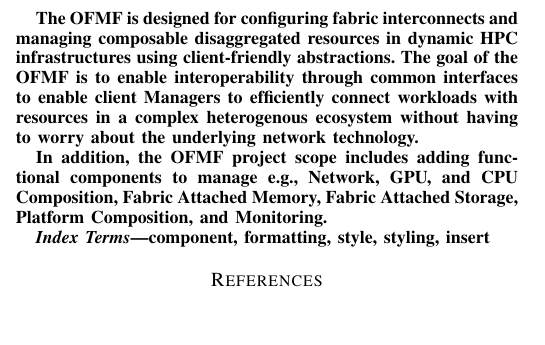
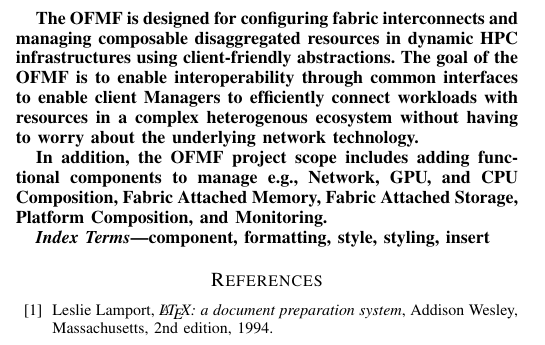
Before and after one commit to michaelaguilarcollab/COMPSYS23, a LaTeX paper (COMPSYS23.tex): part of one column of the page, cut so that both start at the same text. Compiled offline with pdfLaTeX.

Commit message:
Update COMPSYS23.tex

```diff
--- a/COMPSYS23.tex
+++ b/COMPSYS23.tex
@@ -67,2 +67,12 @@ component, formatting, style, styling, insert
 
+\begin{thebibliography}{10}
+
+\bibitem{lamport94}
+  Leslie Lamport,
+  \textit{\LaTeX: a document preparation system},
+  Addison Wesley, Massachusetts,
+  2nd edition,
+  1994.
+
+\end{thebibliography}
 \end{document}
```
Also changed, not shown: COMPSYS23.tex (2 more changed lines).
